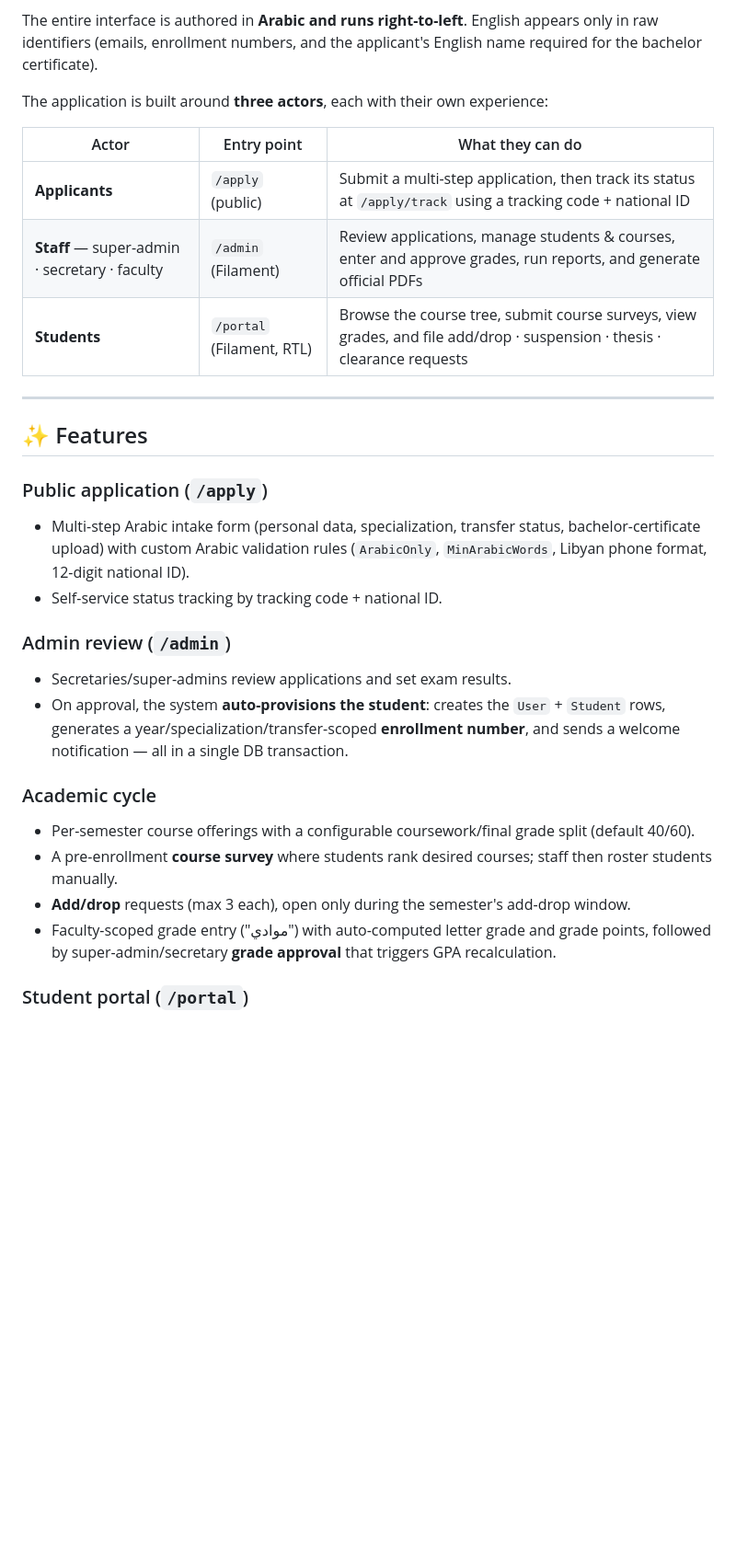
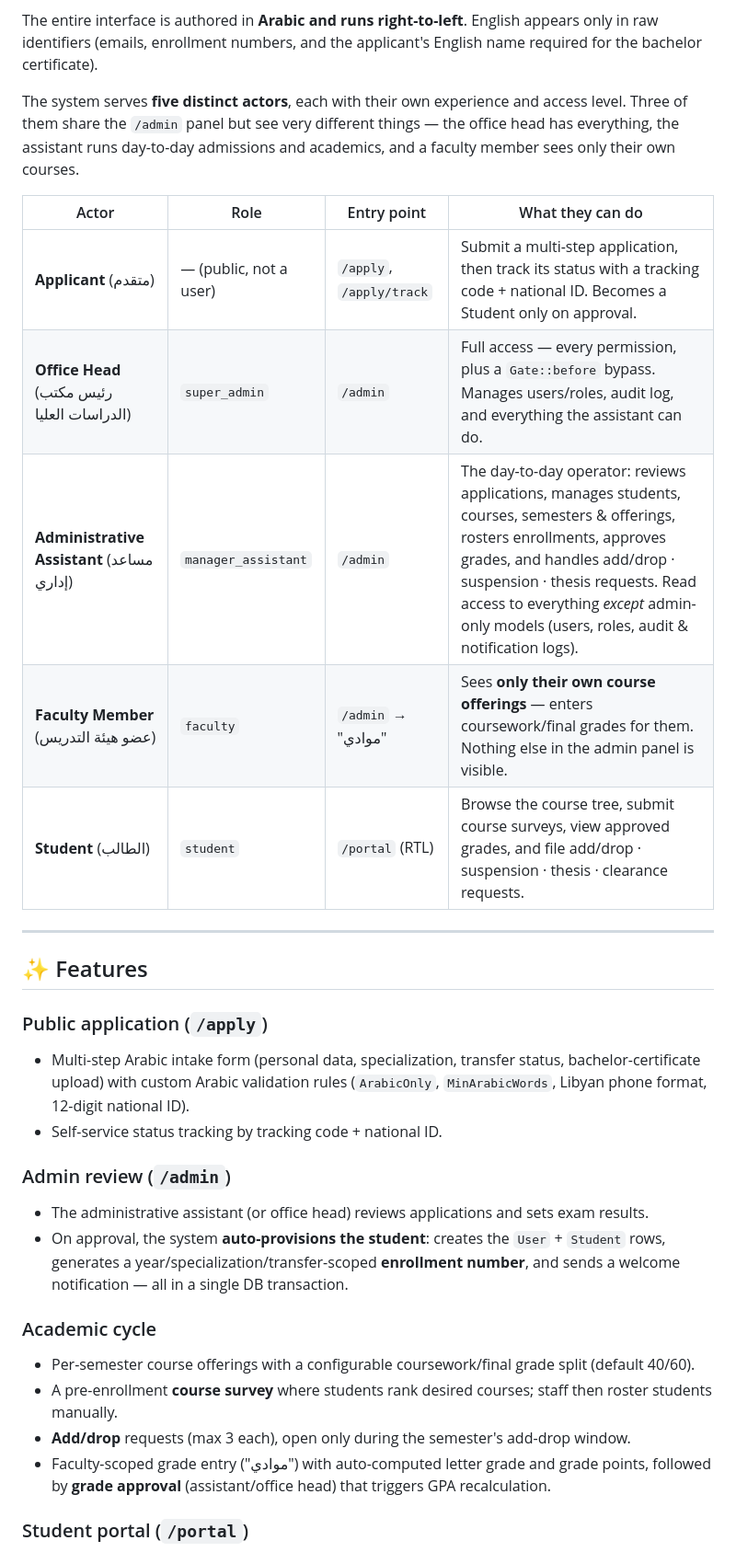
Before and after one commit to MahmoudShnnib/Graduate-Project-, a Markdown page: README.md, the part around one of its changes. Shown at 92% size. GitHub-like rendering; blank space fills up the shorter version.

```diff
--- a/README.md
+++ b/README.md
@@ -19,13 +19,15 @@ This is a **graduation project**: a single-faculty graduate-studies admissions,
 
 The entire interface is authored in **Arabic and runs right-to-left**. English appears only in raw identifiers (emails, enrollment numbers, and the applicant's English name required for the bachelor certificate).
 
-The application is built around **three actors**, each with their own experience:
+The system serves **five distinct actors**, each with their own experience and access level. Three of them share the `/admin` panel but see very different things — the office head has everything, the assistant runs day-to-day admissions and academics, and a faculty member sees only their own courses.
 
-| Actor | Entry point | What they can do |
-|---|---|---|
-| **Applicants** | `/apply` (public) | Submit a multi-step application, then track its status at `/apply/track` using a tracking code + national ID |
-| **Staff** — super-admin · secretary · faculty | `/admin` (Filament) | Review applications, manage students & courses, enter and approve grades, run reports, and generate official PDFs |
-| **Students** | `/portal` (Filament, RTL) | Browse the course tree, submit course surveys, view grades, and file add/drop · suspension · thesis · clearance requests |
+| Actor | Role | Entry point | What they can do |
+|---|---|---|---|
+| **Applicant** (متقدم) | — (public, not a user) | `/apply`, `/apply/track` | Submit a multi-step application, then track its status with a tracking code + national ID. Becomes a Student only on approval. |
+| **Office Head** (رئيس مكتب الدراسات العليا) | `super_admin` | `/admin` | Full access — every permission, plus a `Gate::before` bypass. Manages users/roles, audit log, and everything the assistant can do. |
+| **Administrative Assistant** (مساعد إداري) | `manager_assistant` | `/admin` | The day-to-day operator: reviews applications, manages students, courses, semesters & offerings, rosters enrollments, approves grades, and handles add/drop · suspension · thesis requests. Read access to everything *except* admin-only models (users, roles, audit & notification logs). |
+| **Faculty Member** (عضو هيئة التدريس) | `faculty` | `/admin` → "موادي" | Sees **only their own course offerings** — enters coursework/final grades for them. Nothing else in the admin panel is visible. |
+| **Student** (الطالب) | `student` | `/portal` (RTL) | Browse the course tree, submit course surveys, view approved grades, and file add/drop · suspension · thesis · clearance requests. |
 
 ---
 
@@ -36,14 +38,14 @@ The application is built around **three actors**, each with their own experience
 - Self-service status tracking by tracking code + national ID.
 
 ### Admin review (`/admin`)
-- Secretaries/super-admins review applications and set exam results.
+- The administrative assistant (or office head) reviews applications and sets exam results.
 - On approval, the system **auto-provisions the student**: creates the `User` + `Student` rows, generates a year/specialization/transfer-scoped **enrollment number**, and sends a welcome notification — all in a single DB transaction.
 
 ### Academic cycle
 - Per-semester course offerings with a configurable coursework/final grade split (default 40/60).
 - A pre-enrollment **course survey** where students rank desired courses; staff then roster students manually.
 - **Add/drop** requests (max 3 each), open only during the semester's add-drop window.
-- Faculty-scoped grade entry ("موادي") with auto-computed letter grade and grade points, followed by super-admin/secretary **grade approval** that triggers GPA recalculation.
+- Faculty-scoped grade entry ("موادي") with auto-computed letter grade and grade points, followed by **grade approval** (assistant/office head) that triggers GPA recalculation.
 
 ### Student portal (`/portal`)
 - Course tree, transcript/grades, course surveys, and add/drop · suspension · thesis · clearance requests.
```
Also changed, not shown: other parts of README.md (+1 -1 lines), _brain/project-context/project-overview.md (+10 -6 lines).
